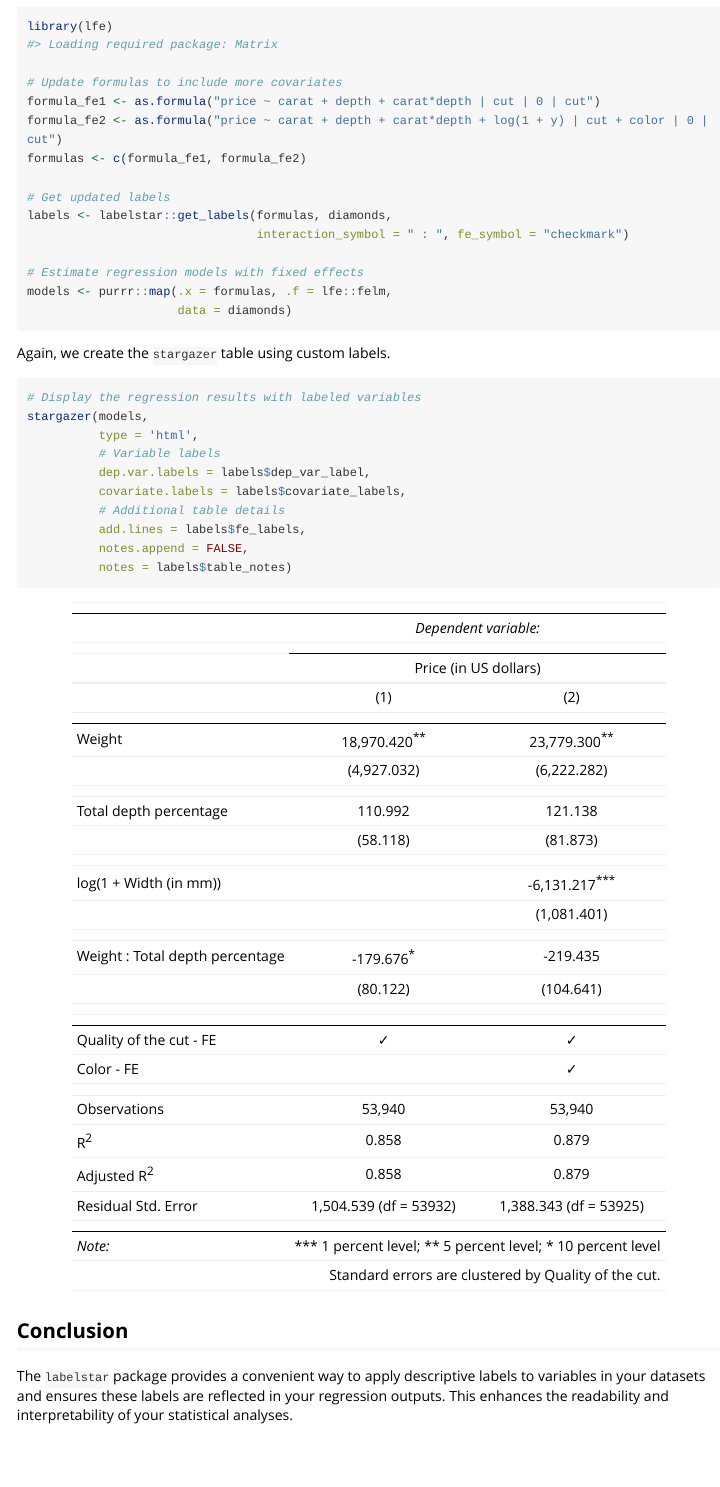
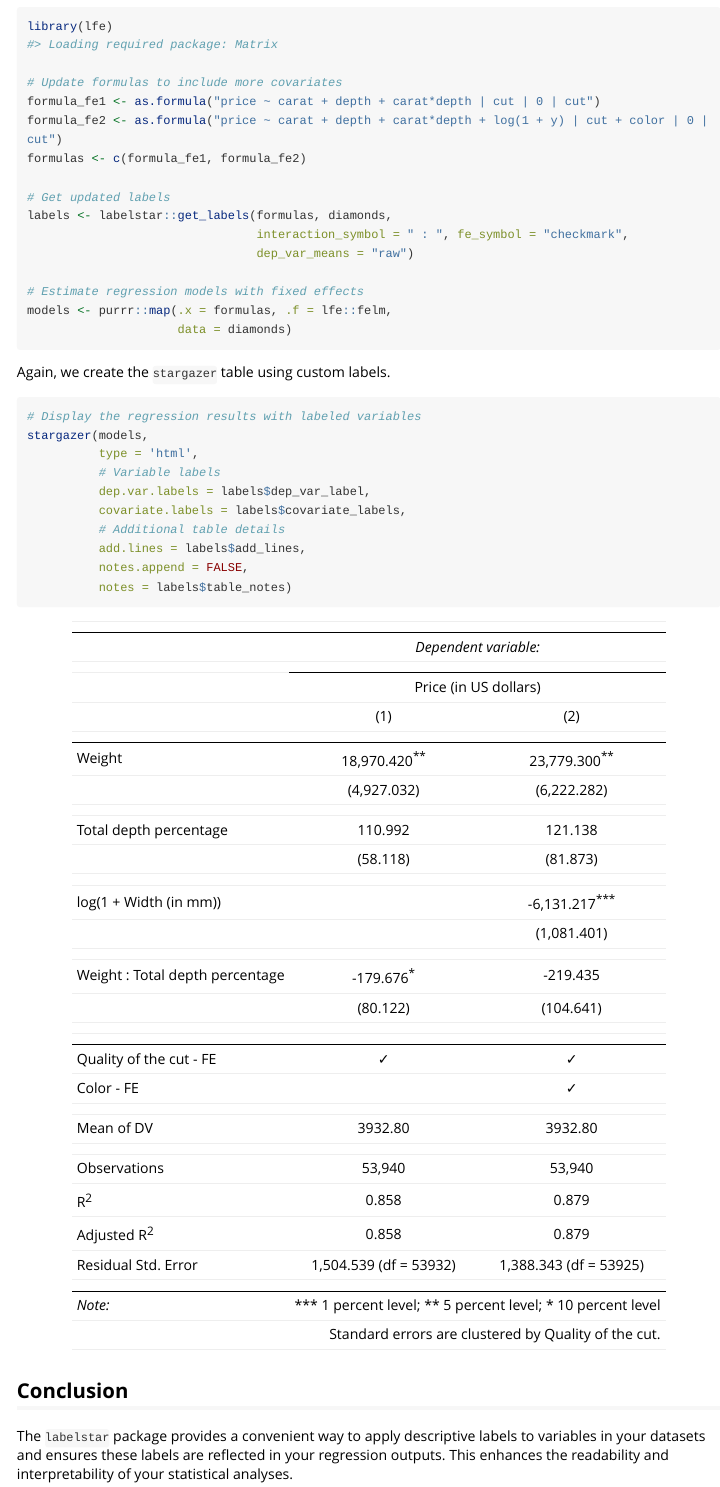
Before and after one commit to louisheizlsperger/labelstar, an R Markdown document (vignettes/labelstar.Rmd): the page in a window 1100 px wide, from 2020 px down. The pictures show the output file doc/labelstar.html that the author committed with the source, opened offline; long lines of code are wrapped.

Commit message:
Update vignette

````diff
--- a/vignettes/labelstar.Rmd
+++ b/vignettes/labelstar.Rmd
@@ -94,7 +94,8 @@ formulas <- c(formula_fe1, formula_fe2)
 
 # Get updated labels
 labels <- labelstar::get_labels(formulas, diamonds,
-                                interaction_symbol = " : ", fe_symbol = "checkmark")
+                                interaction_symbol = " : ", fe_symbol = "checkmark",
+                                dep_var_means = "raw")
 
 # Estimate regression models with fixed effects
 models <- purrr::map(.x = formulas, .f = lfe::felm,
@@ -111,7 +112,7 @@ stargazer(models,
           dep.var.labels = labels$dep_var_label,
           covariate.labels = labels$covariate_labels,
           # Additional table details
-          add.lines = labels$fe_labels,
+          add.lines = labels$add_lines,
           notes.append = FALSE,
           notes = labels$table_notes)
 ```
````
Also changed, not shown: doc/labelstar.html.
